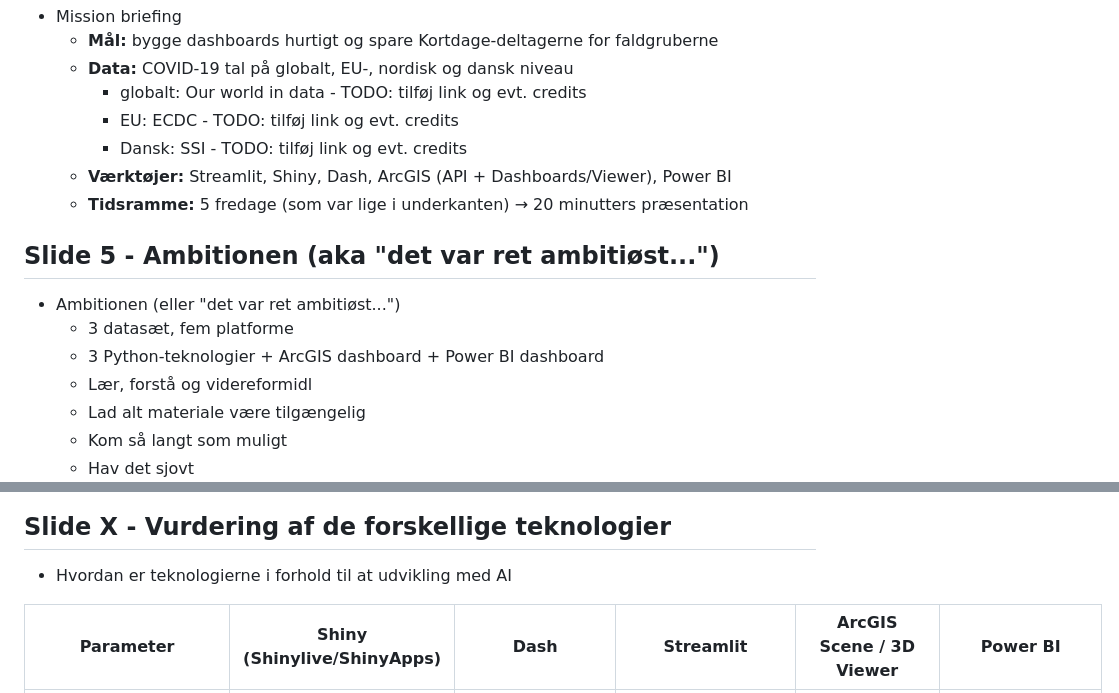
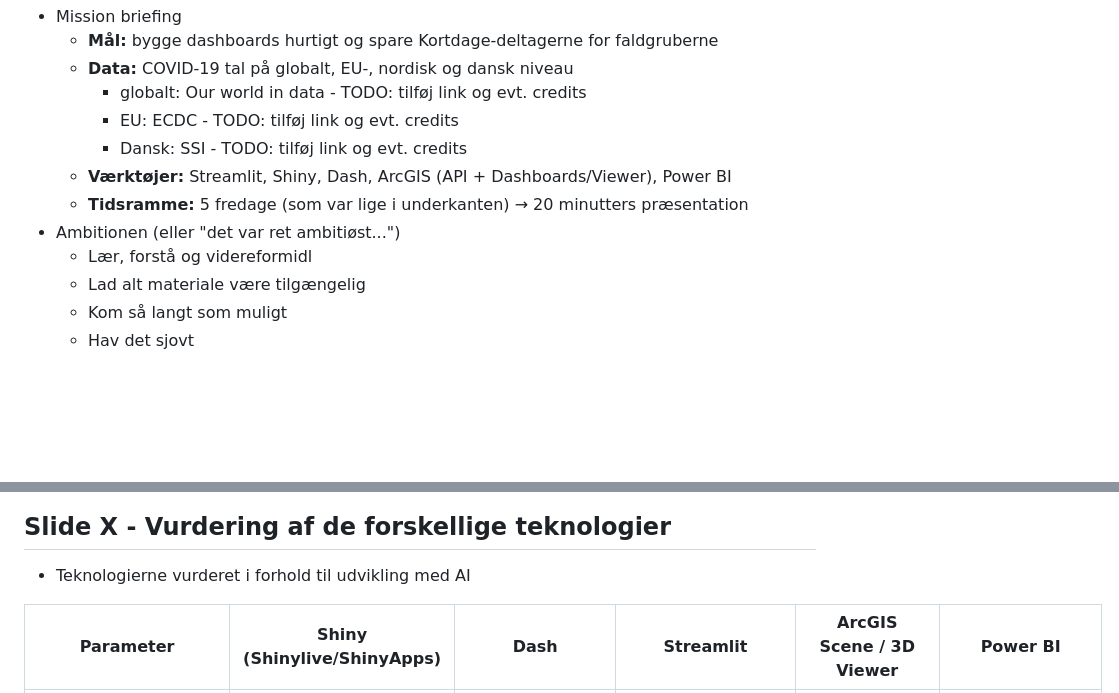
Before and after one commit to steenhulthin/vibe-coding-kortdage-2025, a Markdown page: praesentation.md, 2 parts joined by grey strips. Drawn GitHub-style; blank space fills up the shorter version.

```diff
--- a/praesentation.md
+++ b/praesentation.md
@@ -32,11 +33,7 @@
         - Dansk: SSI - TODO: tilføj link og evt. credits
     - **Værktøjer:** Streamlit, Shiny, Dash, ArcGIS (API + Dashboards/Viewer), Power BI
     - **Tidsramme:** 5 fredage (som var lige i underkanten) → 20 minutters præsentation
-
-## Slide 5 - Ambitionen (aka "det var ret ambitiøst...")
 - Ambitionen (eller "det var ret ambitiøst...")
-    - 3 datasæt, fem platforme
-    - 3 Python-teknologier + ArcGIS dashboard + Power BI dashboard
     - Lær, forstå og videreformidl
     - Lad alt materiale være tilgængelig
     - Kom så langt som muligt
@@ -93,7 +90,7 @@
     - screenshot: ![PowerBI demo](assests_praesentation/powerbi_demo.png)
 
 ## Slide X - Vurdering af de forskellige teknologier
-- Hvordan er teknologierne i forhold til at udvikling med AI
+- Teknologierne vurderet i forhold til udvikling med AI
 
 | Parameter | Shiny (Shinylive/ShinyApps) | Dash | Streamlit | ArcGIS Scene / 3D Viewer | Power BI |
 | --- | --- | --- | --- | --- | --- |
```
Also changed, not shown: other parts of praesentation.md (+11 -10 lines).
